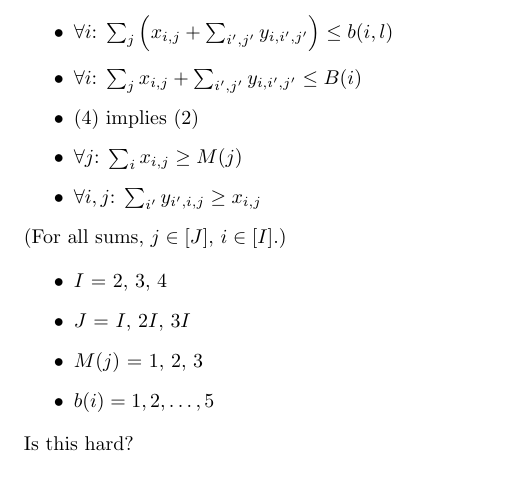
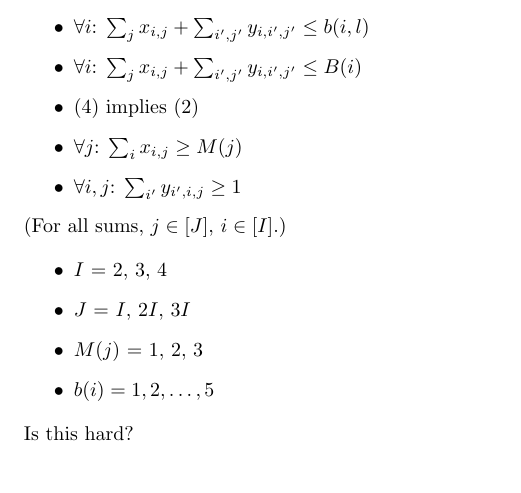
Before and after one commit to ventugithub/QCFATM, a LaTeX document (nasic/notes/problem_formulation/nasic.tex): part of page 3 of 3, cut at the place of the change. Compiled offline with pdfLaTeX.

Commit message:
Fixed some constraints in reduced problem
Applied the same fixes as in 1161e9ea6c3195573b193576df94b5f47bb00622
to the reduced problem

```diff
--- a/nasic/notes/problem_formulation/nasic.tex
+++ b/nasic/notes/problem_formulation/nasic.tex
@@ -123,11 +123,11 @@ Remaining:
 Reduced problem:
 $\mathbf x = \{x_{i, j}\}$, $\mathbf y = \{y_{i, i' ,j'}\}$
 \begin{itemize}
-\item $\forall i$: $\sum_j \left(x_{i,j} + \sum_{i', j'} y_{i, i', j'} \right) \leq b(i,l)$
+\item $\forall i$: $\sum_j x_{i,j} + \sum_{i', j'} y_{i, i', j'} \leq b(i,l)$
 \item $\forall i$: $\sum_j x_{i,j} + \sum_{i', j'} y_{i, i', j'} \leq B(i)$
 \item \eqref{eqn:constraint_type_total_resource} implies \eqref{eqn:constraint_airfield_type_resource}
 \item $\forall j$: $\sum_{i} x_{i, j} \geq M(j)$
-\item $\forall i, j$: $\sum_{i'} y_{i', i, j} \geq x_{i, j}$
+\item $\forall i, j$: $\sum_{i'} y_{i', i, j} \geq 1$
 \end{itemize}
 (For all sums, $j \in [J]$, $i \in [I]$.)
 
```
